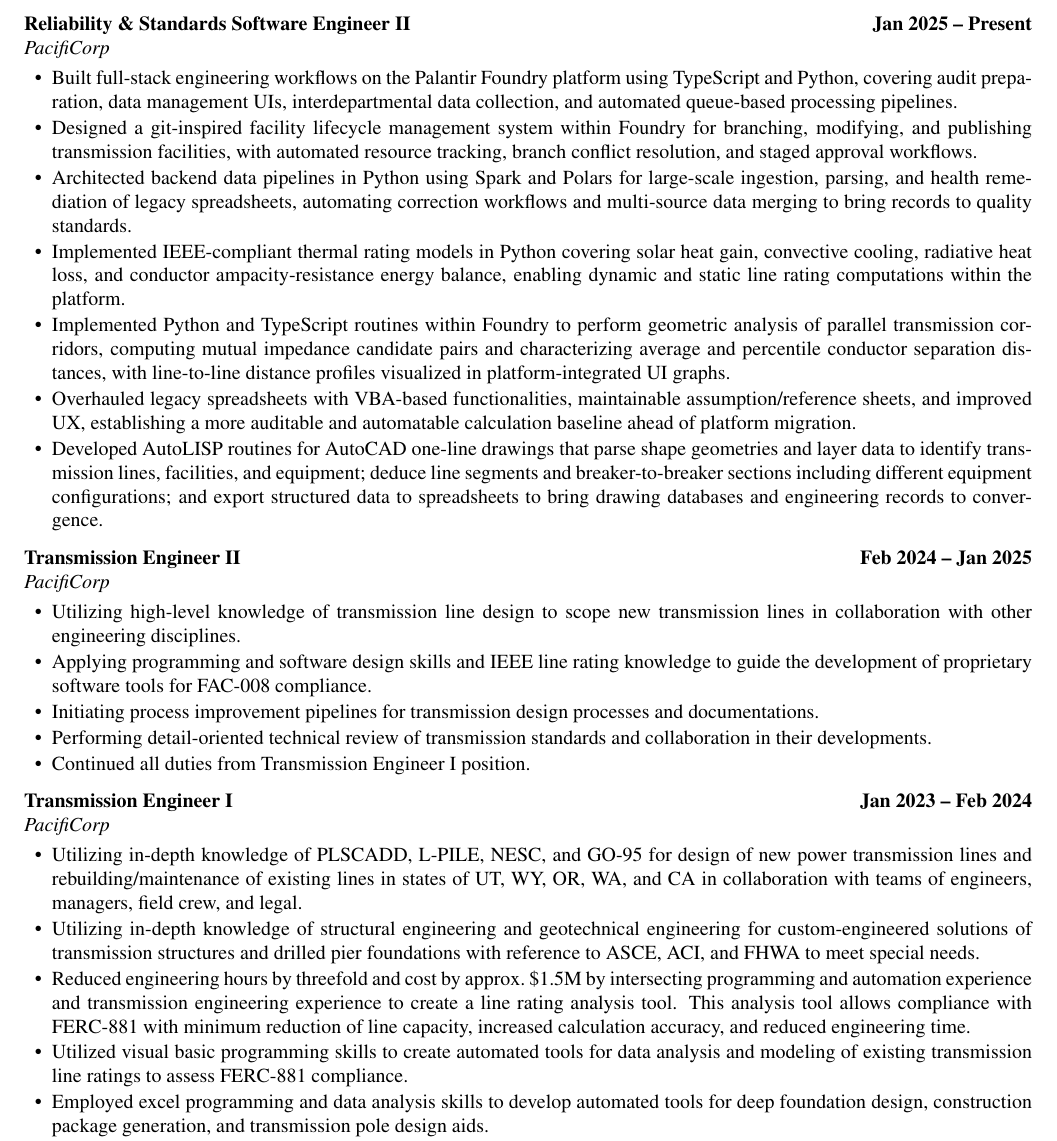
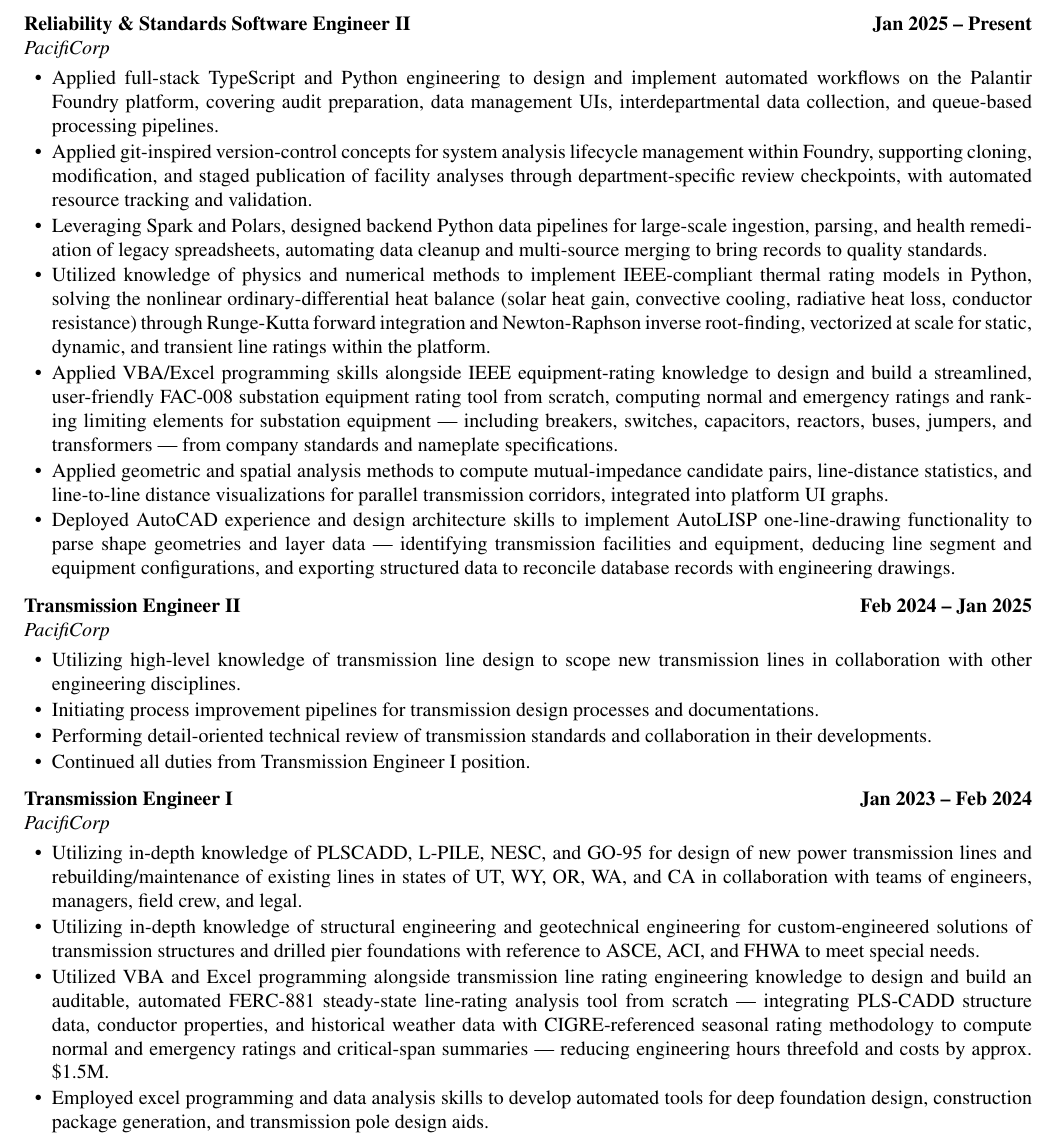
Before and after one commit to mehdidotesk73/Resume-CV, a LaTeX CV (cv/cv.tex): part of page 2 of 5, cut so that both start at the same text. Compiled offline with pdfLaTeX.

Commit message:
Revise PacifiCorp bullets: capability-first phrasing, correct role attribution
- Reword all Reliability & Standards Software Engineer II bullets to lead
  with capability/knowledge before accomplishment; correct thermal rating
  model description from "partial differential" to "nonlinear
  ordinary-differential," adding forward/inverse (Runge-Kutta / Newton-Raphson)
  solver detail; correct facility lifecycle bullet to "analyses" (not
  facilities), "cloning" (not branching), and remove "branch conflict
  resolution" (not yet implemented).
- Add a new bullet for the FAC-008 substation equipment rating tool
  (breakers, switches, capacitors, reactors, buses, jumpers, transformers),
  correcting its role attribution: it was built during the current
  Reliability & Standards role, not Transmission Engineer II as previously
  listed in the CV.
- Consolidate two redundant Transmission Engineer bullets describing the
  same FERC-881 line-rating analysis tool into one, with added detail on
  its VBA/Excel implementation, CIGRE-referenced methodology, and the
  auditable/automated qualities previously described in a now-redundant
  separate bullet.

Co-Authored-By: Claude Sonnet 5 <noreply@anthropic.com>
Claude-Session: https://claude.ai/code/session_01JghbZgLhiYDJt9TJ6f3QNU

```diff
--- a/cv/cv.tex
+++ b/cv/cv.tex
@@ -149,20 +149,19 @@
 \jobline{Reliability \& Standards Software Engineer II}{Jan 2025 -- Present}
 \subline{PacifiCorp}
 \begin{rlist}
-  \item Built full-stack engineering workflows on the Palantir Foundry platform using TypeScript and Python, covering audit preparation, data management UIs, interdepartmental data collection, and automated queue-based processing pipelines.
-  \item Designed a git-inspired facility lifecycle management system within Foundry for branching, modifying, and publishing transmission facilities, with automated resource tracking, branch conflict resolution, and staged approval workflows.
-  \item Architected backend data pipelines in Python using Spark and Polars for large-scale ingestion, parsing, and health remediation of legacy spreadsheets, automating correction workflows and multi-source data merging to bring records to quality standards.
-  \item Implemented IEEE-compliant thermal rating models in Python covering solar heat gain, convective cooling, radiative heat loss, and conductor ampacity-resistance energy balance, enabling dynamic and static line rating computations within the platform.
-  \item Implemented Python and TypeScript routines within Foundry to perform geometric analysis of parallel transmission corridors, computing mutual impedance candidate pairs and characterizing average and percentile conductor separation distances, with line-to-line distance profiles visualized in platform-integrated UI graphs.
-  \item Overhauled legacy spreadsheets with VBA-based functionalities, maintainable assumption/reference sheets, and improved UX, establishing a more auditable and automatable calculation baseline ahead of platform migration.
-  \item Developed AutoLISP routines for AutoCAD one-line drawings that parse shape geometries and layer data to identify transmission lines, facilities, and equipment; deduce line segments and breaker-to-breaker sections including different equipment configurations; and export structured data to spreadsheets to bring drawing databases and engineering records to convergence.
+  \item Applied full-stack TypeScript and Python engineering to design and implement automated workflows on the Palantir Foundry platform, covering audit preparation, data management UIs, interdepartmental data collection, and queue-based processing pipelines.
+  \item Applied git-inspired version-control concepts for system analysis lifecycle management within Foundry, supporting cloning, modification, and staged publication of facility analyses through department-specific review checkpoints, with automated resource tracking and validation.
+  \item Leveraging Spark and Polars, designed backend Python data pipelines for large-scale ingestion, parsing, and health remediation of legacy spreadsheets, automating data cleanup and multi-source merging to bring records to quality standards.
+  \item Utilized knowledge of physics and numerical methods to implement IEEE-compliant thermal rating models in Python, solving the nonlinear ordinary-differential heat balance (solar heat gain, convective cooling, radiative heat loss, conductor resistance) through Runge-Kutta forward integration and Newton-Raphson inverse root-finding, vectorized at scale for static, dynamic, and transient line ratings within the platform.
+  \item Applied VBA/Excel programming skills alongside IEEE equipment-rating knowledge to design and build a streamlined, user-friendly FAC-008 substation equipment rating tool from scratch, computing normal and emergency ratings and ranking limiting elements for substation equipment --- including breakers, switches, capacitors, reactors, buses, jumpers, and transformers --- from company standards and nameplate specifications.
+  \item Applied geometric and spatial analysis methods to compute mutual-impedance candidate pairs, line-distance statistics, and line-to-line distance visualizations for parallel transmission corridors, integrated into platform UI graphs.
+  \item Deployed AutoCAD experience and design architecture skills to implement AutoLISP one-line-drawing functionality to parse shape geometries and layer data --- identifying transmission facilities and equipment, deducing line segment and equipment configurations, and exporting structured data to reconcile database records with engineering drawings.
 \end{rlist}
 
 \jobline{Transmission Engineer II}{Feb 2024 -- Jan 2025}
 \subline{PacifiCorp}
 \begin{rlist}
   \item Utilizing high-level knowledge of transmission line design to scope new transmission lines in collaboration with other engineering disciplines.
-  \item Applying programming and software design skills and IEEE line rating knowledge to guide the development of proprietary software tools for FAC-008 compliance.
   \item Initiating process improvement pipelines for transmission design processes and documentations.
   \item Performing detail-oriented technical review of transmission standards and collaboration in their developments.
   \item Continued all duties from Transmission Engineer I position.
@@ -173,8 +172,7 @@
 \begin{rlist}
   \item Utilizing in-depth knowledge of PLSCADD, L-PILE, NESC, and GO-95 for design of new power transmission lines and rebuilding/maintenance of existing lines in states of UT, WY, OR, WA, and CA in collaboration with teams of engineers, managers, field crew, and legal.
   \item Utilizing in-depth knowledge of structural engineering and geotechnical engineering for custom-engineered solutions of transmission structures and drilled pier foundations with reference to ASCE, ACI, and FHWA to meet special needs.
-  \item Reduced engineering hours by threefold and cost by approx.\ \$1.5M by intersecting programming and automation experience and transmission engineering experience to create a line rating analysis tool. This analysis tool allows compliance with FERC-881 with minimum reduction of line capacity, increased calculation accuracy, and reduced engineering time.
-  \item Utilized visual basic programming skills to create automated tools for data analysis and modeling of existing transmission line ratings to assess FERC-881 compliance.
+  \item Utilized VBA and Excel programming alongside transmission line rating engineering knowledge to design and build an auditable, automated FERC-881 steady-state line-rating analysis tool from scratch --- integrating PLS-CADD structure data, conductor properties, and historical weather data with CIGRE-referenced seasonal rating methodology to compute normal and emergency ratings and critical-span summaries --- reducing engineering hours threefold and costs by approx.\ \$1.5M.
   \item Employed excel programming and data analysis skills to develop automated tools for deep foundation design, construction package generation, and transmission pole design aids.
   \item Utilized transmission engineering knowledge and programming experience to generate company sag-tension standards for tree-wire.
   \item Improved company standards and company procedures with detail-oriented reviews/QAQC.
```
Also changed, not shown: resume/resume.tex (+8 -10 lines).
